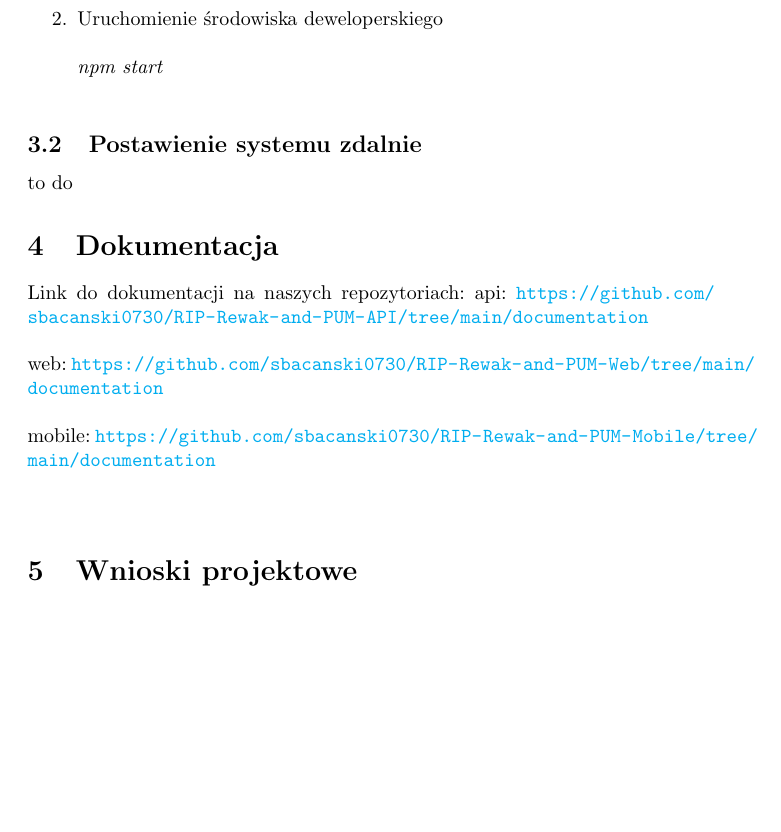
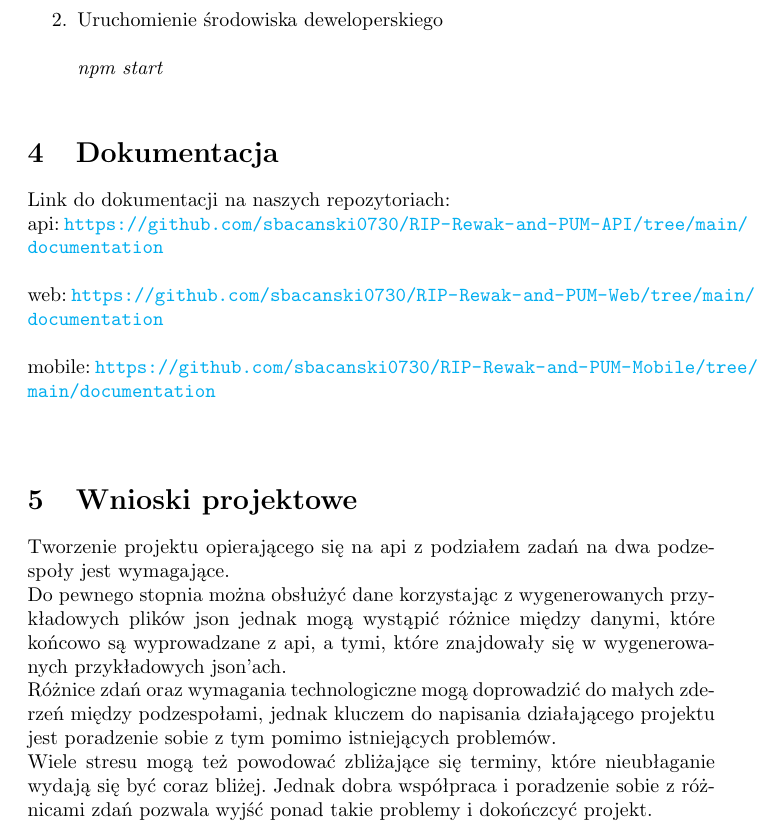
Before and after one commit to sbacanski0730/RIP-Rewak-and-PUM-Web, a LaTeX document (documentation/Dokumentacja Projekt RIP - Web.tex): part of page 2 of 2, cut so that both start at the same text, the shorter picture padded with empty space. Compiled offline with pdfLaTeX.

Commit message:
Finalna dokumentacja

```diff
--- a/documentation/Dokumentacja Projekt RIP - Web.tex
+++ b/documentation/Dokumentacja Projekt RIP - Web.tex
@@ -57,18 +57,19 @@ Jak postawić środowisko testowe ?\\
     \end{enumerate}
 
 
-\subsection{Postawienie systemu zdalnie}
-to do
-
 
 \section{Dokumentacja}
-Link do dokumentacji na naszych repozytoriach:
+Link do dokumentacji na naszych repozytoriach: \\
 api: \url{https://github.com/sbacanski0730/RIP-Rewak-and-PUM-API/tree/main/documentation}\\\\
 web: \url{https://github.com/sbacanski0730/RIP-Rewak-and-PUM-Web/tree/main/documentation}\\\\
 mobile: \url{https://github.com/sbacanski0730/RIP-Rewak-and-PUM-Mobile/tree/main/documentation}\\\\
 
 \section{Wnioski projektowe}
 
+Tworzenie projektu opierającego się na api z podziałem zadań na dwa podzespoły jest wymagające.\\
+Do pewnego stopnia można obsłużyć dane korzystając z wygenerowanych przykładowych plików json jednak mogą wystąpić różnice między danymi, które końcowo są wyprowadzane z api, a tymi, które znajdowały się w wygenerowanych przykładowych json'ach.\\
+Różnice zdań oraz wymagania technologiczne mogą doprowadzić do małych zderzeń między podzespołami, jednak kluczem do napisania działającego projektu jest poradzenie sobie z tym pomimo istniejących problemów.\\
+Wiele stresu mogą też powodować zbliżające się terminy, które nieubłaganie wydają się być coraz bliżej. Jednak dobra współpraca i poradzenie sobie z różnicami zdań pozwala wyjść ponad takie problemy i dokończcyć projekt.
 
 
 \end{document}
```
Also changed, not shown: documentation/Dokumentacja Projekt RIP - Web.pdf.
